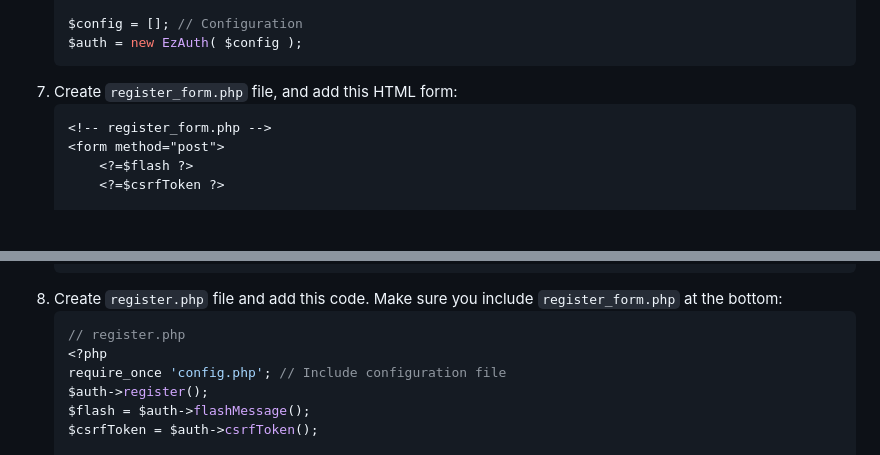
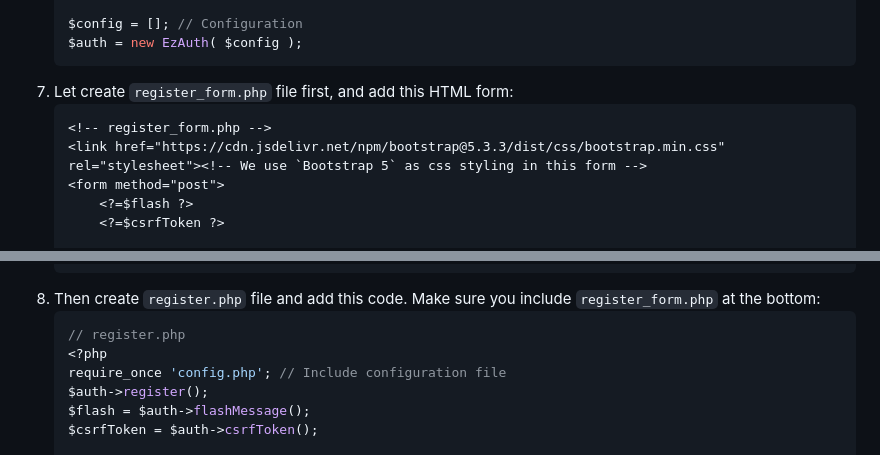
Before and after one commit to elmyrockers/EzAuth, a Markdown page: README.md, 2 parts joined by grey strips. Rendered like a GitHub page; blank space fills up the shorter version.

Commit message:
Update usage/example

````diff
--- a/README.md
+++ b/README.md
@@ -36,9 +36,10 @@ Lightweight & easy authentication library with secure 'remember me' feature for
 	$config = []; // Configuration
 	$auth = new EzAuth( $config );
 	```
-7. Create `register_form.php` file, and add this HTML form:
+7. Let create `register_form.php` file first, and add this HTML form:
 	```html
 	<!-- register_form.php -->
+	<link href="https://cdn.jsdelivr.net/npm/bootstrap@5.3.3/dist/css/bootstrap.min.css" rel="stylesheet"><!-- We use `Bootstrap 5` as css styling in this form -->
 	<form method="post">
 		<?=$flash ?>
 		<?=$csrfToken ?>
@@ -75,7 +76,7 @@ Lightweight & easy authentication library with secure 'remember me' feature for
 		</div>
 	</form>
 	```
-7. Create `register.php` file and add this code. Make sure you include `register_form.php` at the bottom:
+7. Then create `register.php` file and add this code. Make sure you include `register_form.php` at the bottom:
 	```php
 	// register.php
 	<?php
````
